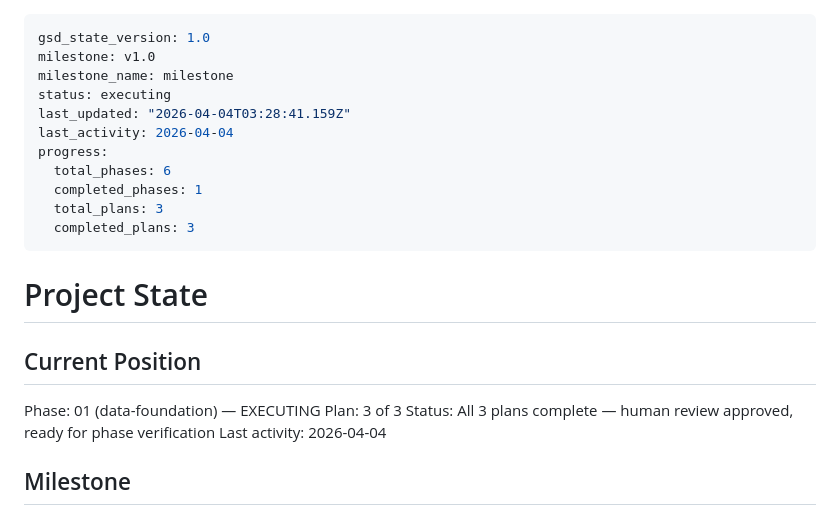
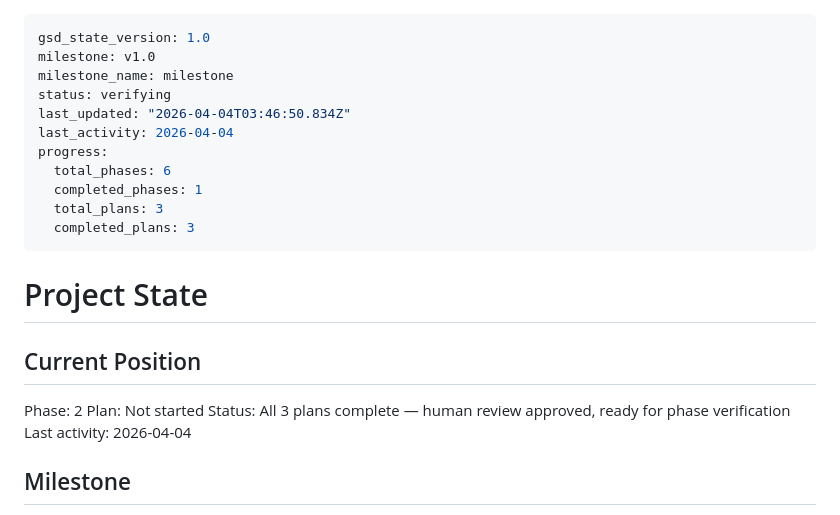
Before and after one commit to CanaryOS-source/canaryos, a Markdown page: .planning/STATE.md, the part around the change. Drawn GitHub-style.

Commit message:
docs(phase-01): complete phase execution — verification passed 5/5
Phase 1 Data Foundation complete: 22,942 quality-filtered samples,
holdout locked, JSD gate passed, human review approved, all
validation scripts exit 0. TEXT-01 satisfied.

Co-Authored-By: Claude Opus 4.6 <noreply@anthropic.com>

```diff
--- a/.planning/STATE.md
+++ b/.planning/STATE.md
@@ -2,8 +2,8 @@
 gsd_state_version: 1.0
 milestone: v1.0
 milestone_name: milestone
-status: executing
-last_updated: "2026-04-04T03:28:41.159Z"
+status: verifying
+last_updated: "2026-04-04T03:46:50.834Z"
 last_activity: 2026-04-04
 progress:
   total_phases: 6
@@ -16,8 +16,8 @@ progress:
 
 ## Current Position
 
-Phase: 01 (data-foundation) — EXECUTING
-Plan: 3 of 3
+Phase: 2
+Plan: Not started
 Status: All 3 plans complete — human review approved, ready for phase verification
 Last activity: 2026-04-04
 
```
Also changed, not shown: 1 other file.
